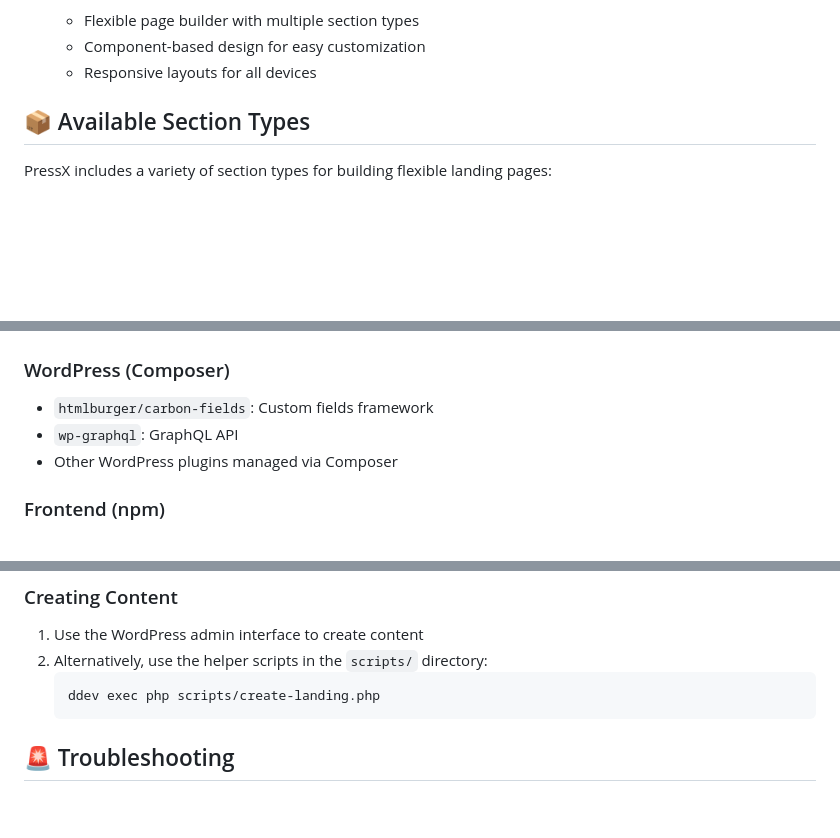
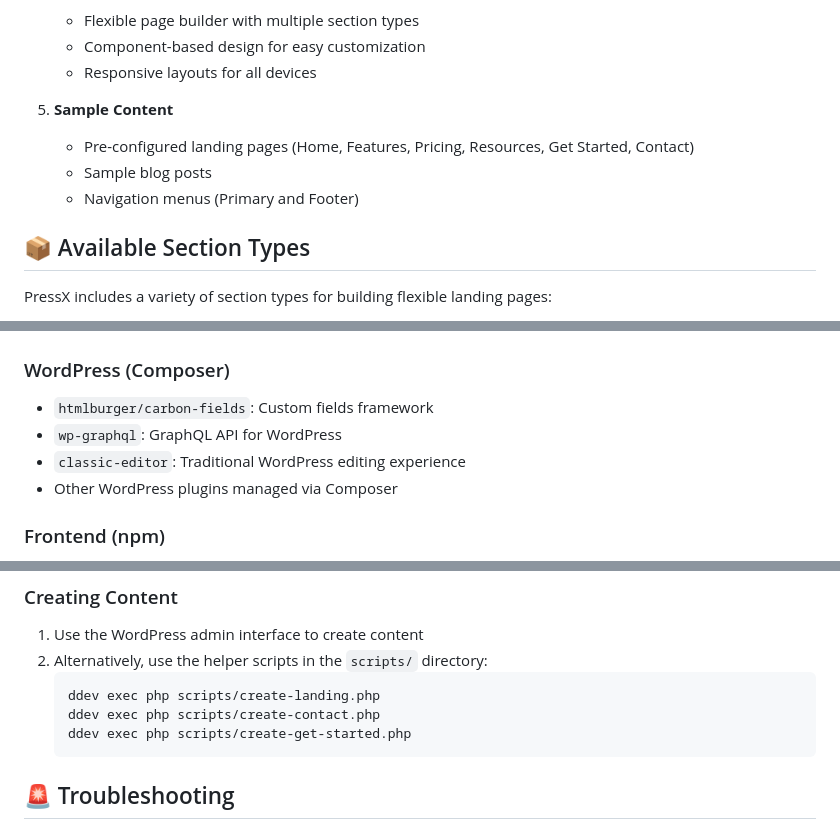
Before and after one commit to drupalninja/pressx, a Markdown page: README.md, 3 parts joined by grey strips. Rendered like a GitHub page; blank space fills up the shorter version.

````diff
--- a/README.md
+++ b/README.md
@@ -98,6 +108,11 @@ The WordPress backend uses several key components:
    - Flexible page builder with multiple section types
    - Component-based design for easy customization
    - Responsive layouts for all devices
+
+5. **Sample Content**
+   - Pre-configured landing pages (Home, Features, Pricing, Resources, Get Started, Contact)
+   - Sample blog posts
+   - Navigation menus (Primary and Footer)
 
 ## 📦 Available Section Types
 
@@ -145,7 +160,8 @@ The Embed section allows you to include external content like videos, maps, or o
 
 ### WordPress (Composer)
 - `htmlburger/carbon-fields`: Custom fields framework
-- `wp-graphql`: GraphQL API
+- `wp-graphql`: GraphQL API for WordPress
+- `classic-editor`: Traditional WordPress editing experience
 - Other WordPress plugins managed via Composer
 
 ### Frontend (npm)
@@ -173,6 +189,8 @@ The Embed section allows you to include external content like videos, maps, or o
 2. Alternatively, use the helper scripts in the `scripts/` directory:
    ```bash
    ddev exec php scripts/create-landing.php
+   ddev exec php scripts/create-contact.php
+   ddev exec php scripts/create-get-started.php
    ```
 
 ## 🚨 Troubleshooting
````
Also changed, not shown: other parts of README.md (+17 -1 lines).
